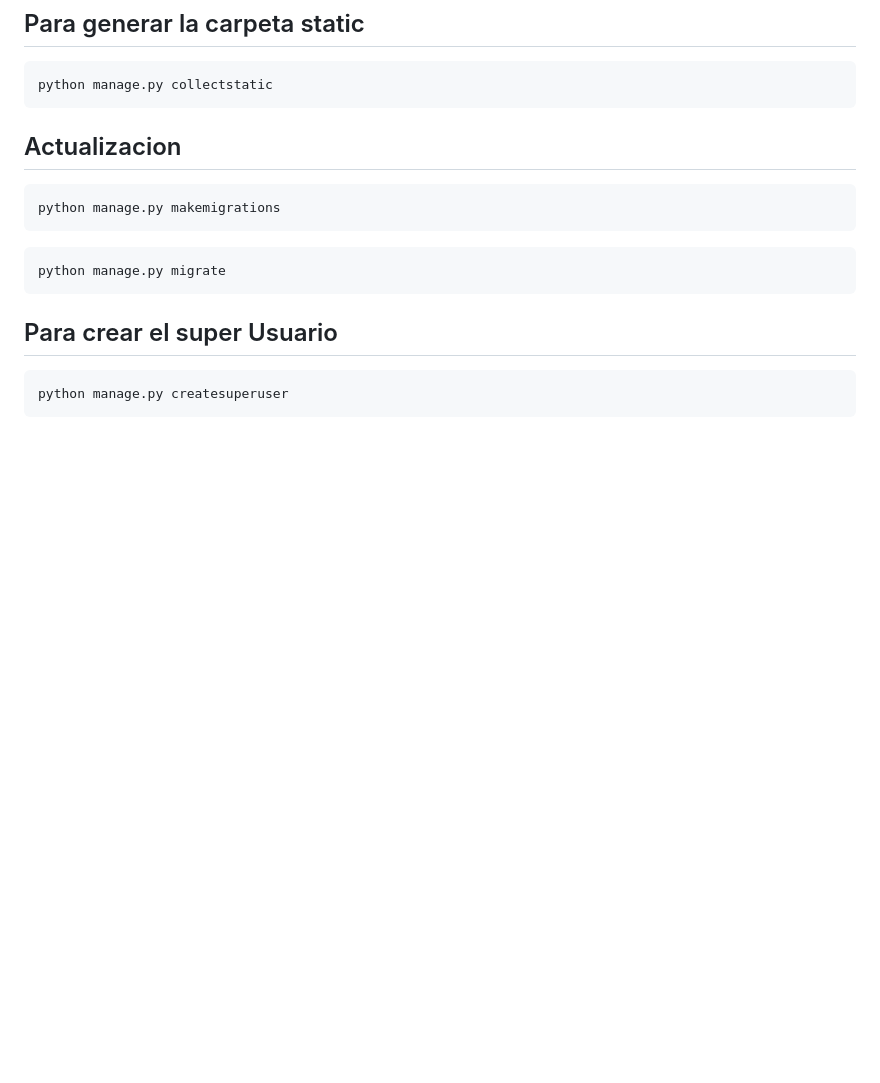
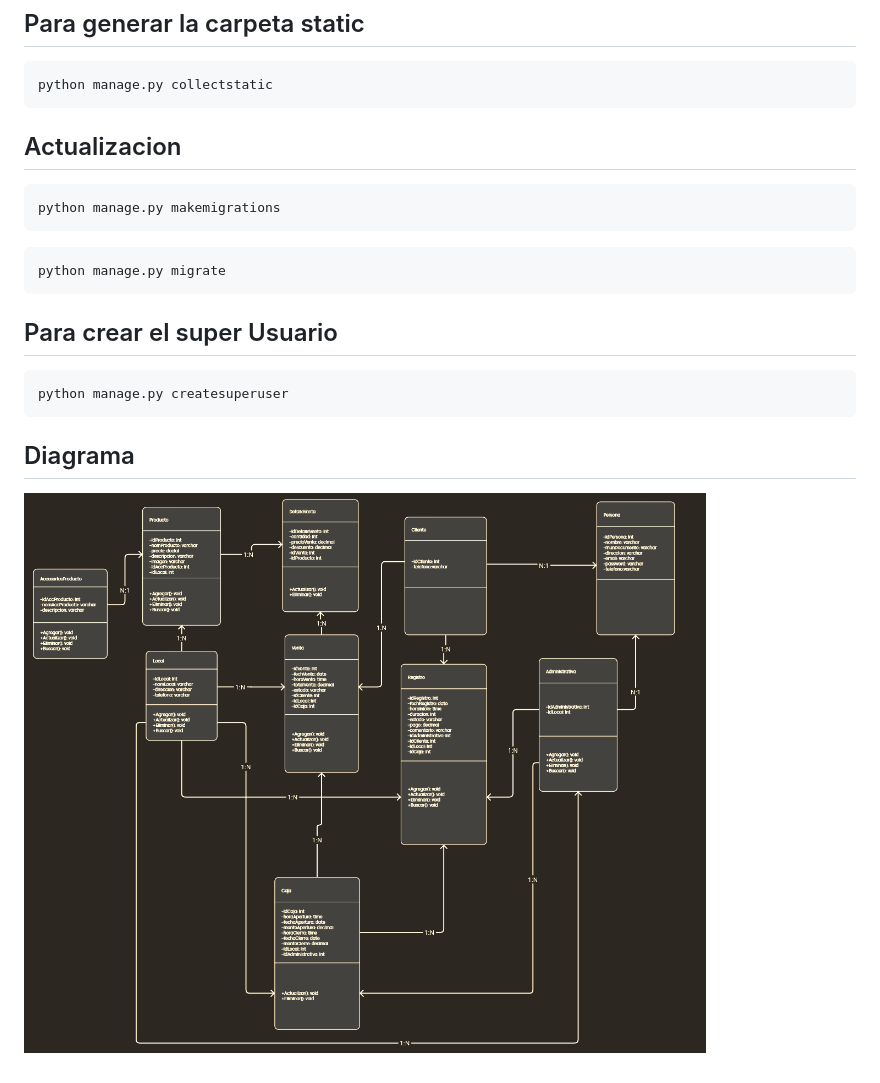
Before and after one commit to Emerson-Portugal/AlquilerCanchas, a Markdown page: README.md, the part around the change. Drawn GitHub-style; pictures changed too: img/diagrama.png (added); blank space fills up the shorter version.

````diff
--- a/README.md
+++ b/README.md
@@ -53,3 +53,7 @@ python manage.py migrate
 ```
 python manage.py createsuperuser
 ```
+
+## Diagrama
+
+![Alt text](./img/diagrama.png)
````
Also changed, not shown: 7 other files.
